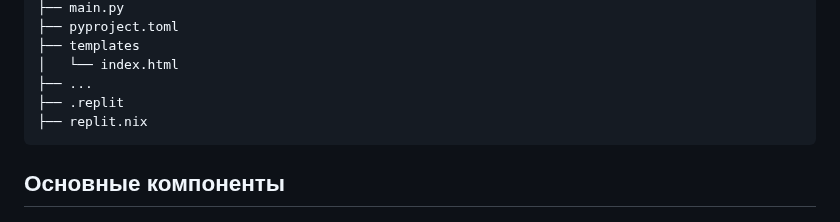
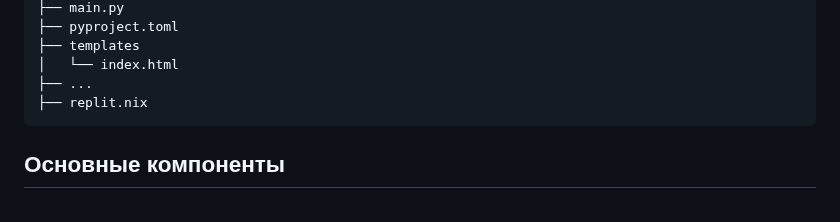
Before and after one commit to Solrikk/QRVision, a Markdown page: README.md, the part around the change. GitHub-like rendering.

````diff
--- a/README.md
+++ b/README.md
@@ -15,7 +15,6 @@
 ├── templates
 │   └── index.html
 ├── ...
-├── .replit
 ├── replit.nix
 ```
 ## Основные компоненты
````
